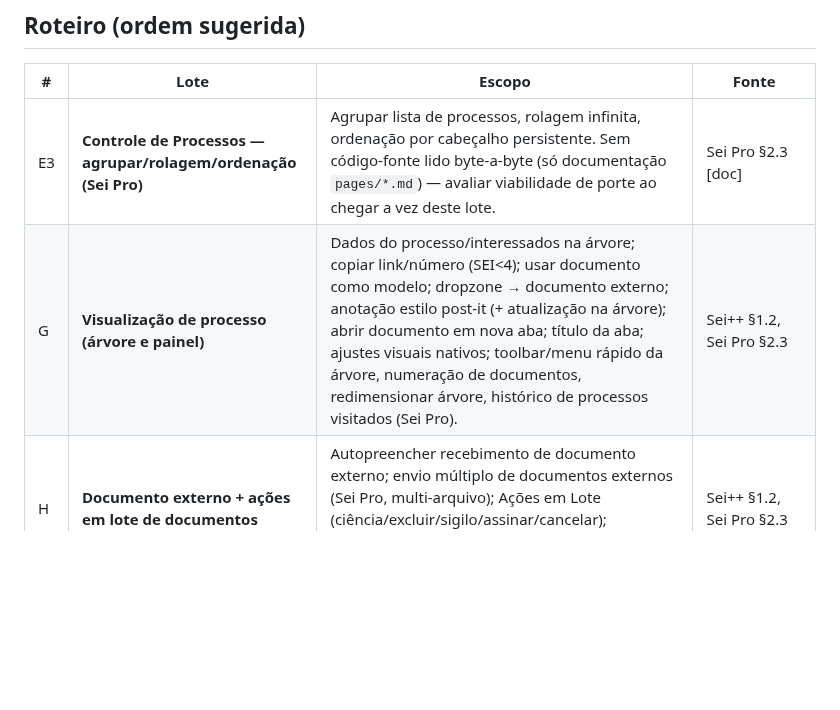
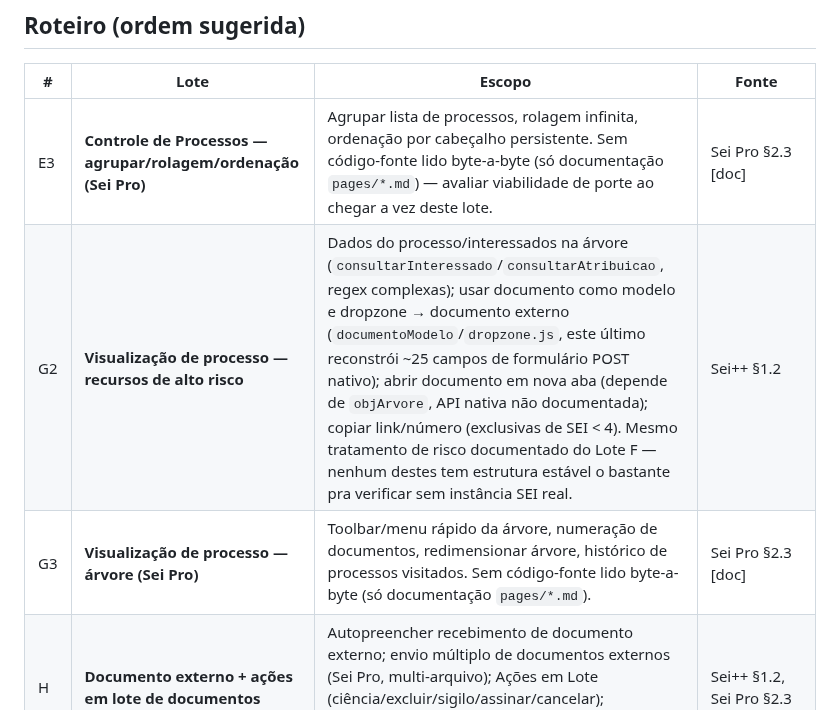
Before and after one commit to brunofreitasspe/seirmg, a Markdown page: docs/ROADMAP-LOTES.md, the part around the change. Drawn GitHub-style; blank space fills up the shorter version.

Commit message:
docs: split Lote G into G/G2/G3 in roadmap

```diff
--- a/docs/ROADMAP-LOTES.md
+++ b/docs/ROADMAP-LOTES.md
@@ -19,7 +19,8 @@
 | # | Lote | Escopo | Fonte |
 |---|------|--------|-------|
 | E3 | **Controle de Processos — agrupar/rolagem/ordenação (Sei Pro)** | Agrupar lista de processos, rolagem infinita, ordenação por cabeçalho persistente. Sem código-fonte lido byte-a-byte (só documentação `pages/*.md`) — avaliar viabilidade de porte ao chegar a vez deste lote. | Sei Pro §2.3 [doc] |
-| G | **Visualização de processo (árvore e painel)** | Dados do processo/interessados na árvore; copiar link/número (SEI<4); usar documento como modelo; dropzone → documento externo; anotação estilo post-it (+ atualização na árvore); abrir documento em nova aba; título da aba; ajustes visuais nativos; toolbar/menu rápido da árvore, numeração de documentos, redimensionar árvore, histórico de processos visitados (Sei Pro). | Sei++ §1.2, Sei Pro §2.3 |
+| G2 | **Visualização de processo — recursos de alto risco** | Dados do processo/interessados na árvore (`consultarInteressado`/`consultarAtribuicao`, regex complexas); usar documento como modelo e dropzone → documento externo (`documentoModelo`/`dropzone.js`, este último reconstrói ~25 campos de formulário POST nativo); abrir documento em nova aba (depende de `objArvore`, API nativa não documentada); copiar link/número (exclusivas de SEI < 4). Mesmo tratamento de risco documentado do Lote F — nenhum destes tem estrutura estável o bastante pra verificar sem instância SEI real. | Sei++ §1.2 |
+| G3 | **Visualização de processo — árvore (Sei Pro)** | Toolbar/menu rápido da árvore, numeração de documentos, redimensionar árvore, histórico de processos visitados. Sem código-fonte lido byte-a-byte (só documentação `pages/*.md`). | Sei Pro §2.3 [doc] |
 | H | **Documento externo + ações em lote de documentos** | Autopreencher recebimento de documento externo; envio múltiplo de documentos externos (Sei Pro, multi-arquivo); Ações em Lote (ciência/excluir/sigilo/assinar/cancelar); Documentos em Lote via CSV com campos dinâmicos. | Sei++ §1.2, Sei Pro §2.3 |
 | I | **Editor de documentos — formatação e produtividade básica** | Hiperlinks, equações LaTeX, alinhar texto, fonte, copiar formatação, tabela rápida, quebra de página, parágrafos numerados, sumário, nota de rodapé, primeira letra maiúscula automática, salvamento automático, teclas de atalho configuráveis, título da página, URL amigável. | Sei Pro §2.3 [doc] |
 | J | **Editor de documentos — recursos avançados** | QR Code, hashcode/verificação de integridade, link de documento público, link curto, link de legislação federal, Legística, referência interna/a documentos do processo, ~30 campos dinâmicos, valores padrão ao criar documento, marca d'água de minuta, sigilo/tarjas + certidão LAI, editor de imagens avançado, duplicar documento, comparador de documentos, escrita interativa (`#`/`@`), revisão de texto, ditado por voz. | Sei Pro §2.3 [doc] |
```
